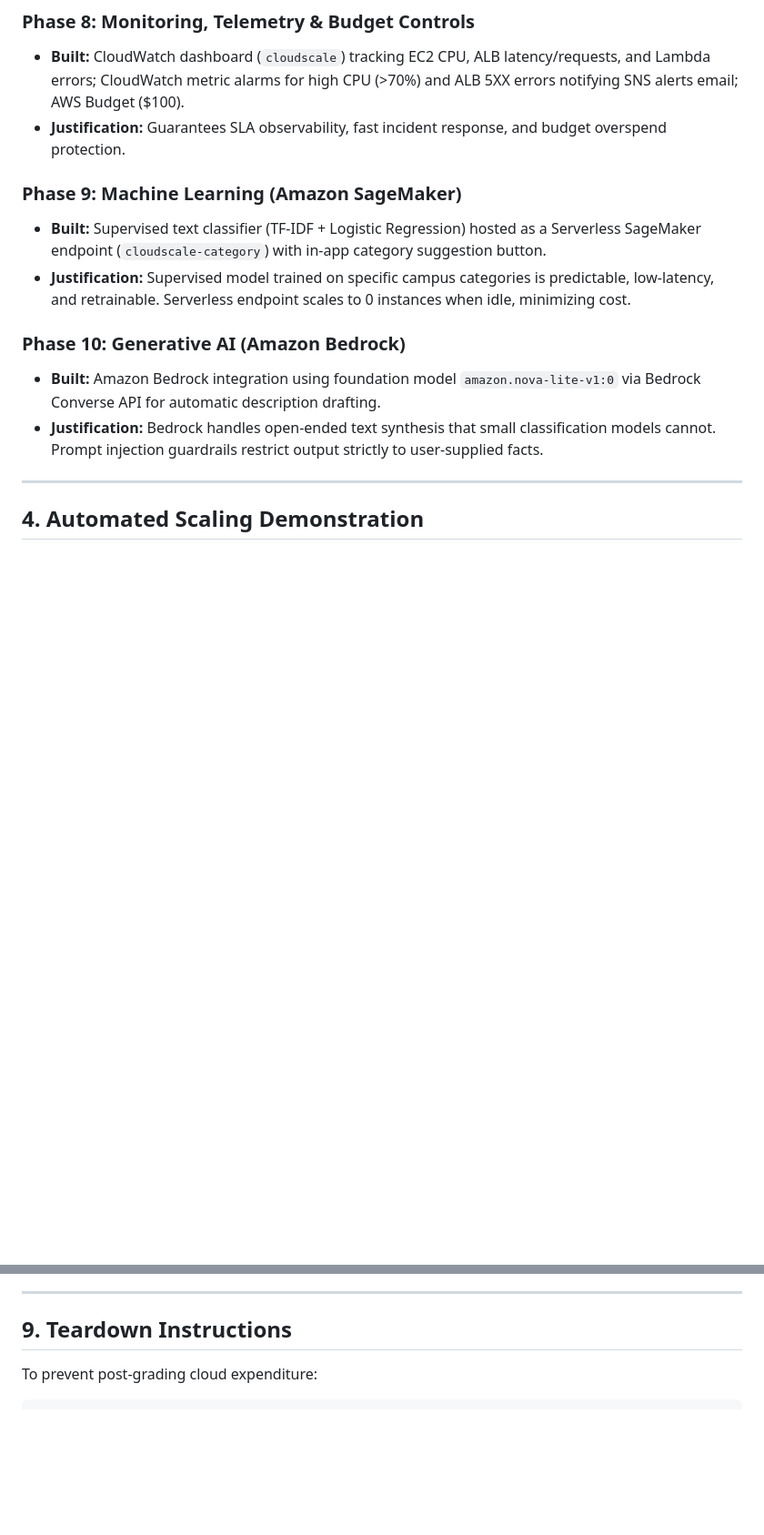
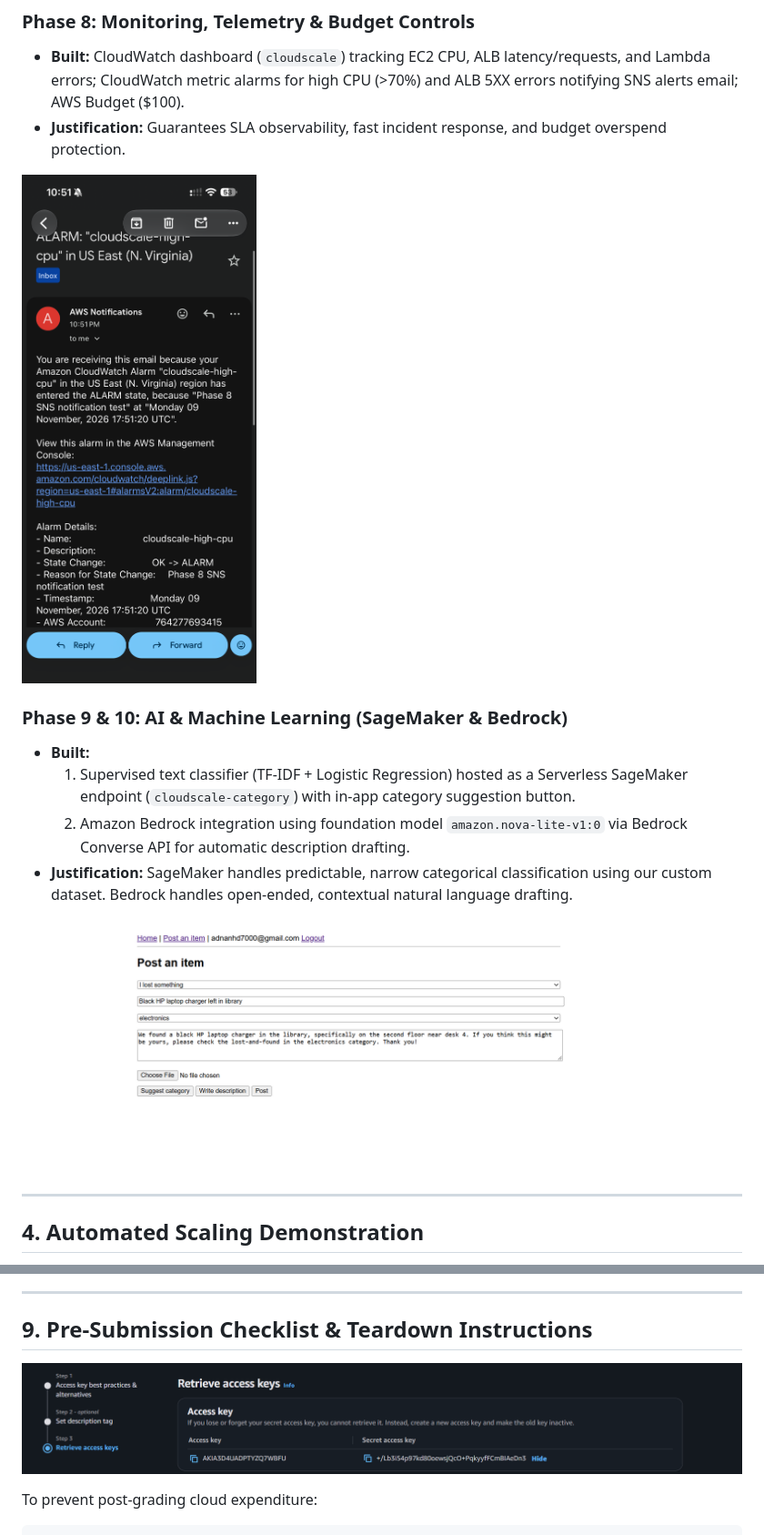
Before and after one commit to Adnan75500/cloudscale-cs4075, a Markdown page: docs/CloudScale_Project_Report.md, 2 parts joined by grey strips. Shown at 91% size. Rendered like a GitHub page; pictures changed too: aceess-key_step_1.png (added), bedrock_and_sagemaker.png (added); blank space fills up the shorter version.

````diff
--- a/docs/CloudScale_Project_Report.md
+++ b/docs/CloudScale_Project_Report.md
@@ -98,13 +103,15 @@ Campus lost-and-found platforms exhibit unpredictable, bursty usage patterns (e.
 - **Built:** CloudWatch dashboard (`cloudscale`) tracking EC2 CPU, ALB latency/requests, and Lambda errors; CloudWatch metric alarms for high CPU (>70%) and ALB 5XX errors notifying SNS alerts email; AWS Budget ($100).
 - **Justification:** Guarantees SLA observability, fast incident response, and budget overspend protection.
 
-### Phase 9: Machine Learning (Amazon SageMaker)
-- **Built:** Supervised text classifier (TF-IDF + Logistic Regression) hosted as a Serverless SageMaker endpoint (`cloudscale-category`) with in-app category suggestion button.
-- **Justification:** Supervised model trained on specific campus categories is predictable, low-latency, and retrainable. Serverless endpoint scales to 0 instances when idle, minimizing cost.
+![Phase 8 CloudWatch Alarm](../cloudwatch_alarm.PNG)
 
-### Phase 10: Generative AI (Amazon Bedrock)
-- **Built:** Amazon Bedrock integration using foundation model `amazon.nova-lite-v1:0` via Bedrock Converse API for automatic description drafting.
-- **Justification:** Bedrock handles open-ended text synthesis that small classification models cannot. Prompt injection guardrails restrict output strictly to user-supplied facts.
+### Phase 9 & 10: AI & Machine Learning (SageMaker & Bedrock)
+- **Built:**
+  1. Supervised text classifier (TF-IDF + Logistic Regression) hosted as a Serverless SageMaker endpoint (`cloudscale-category`) with in-app category suggestion button.
+  2. Amazon Bedrock integration using foundation model `amazon.nova-lite-v1:0` via Bedrock Converse API for automatic description drafting.
+- **Justification:** SageMaker handles predictable, narrow categorical classification using our custom dataset. Bedrock handles open-ended, contextual natural language drafting.
+
+![SageMaker Category Suggestion & Bedrock Description Generator in App](../bedrock_and_sagemaker.png)
 
 ---
 
@@ -148,7 +157,10 @@ All 10 phases followed the ordered AI-DLC beats:
 
 ---
 
-## 9. Teardown Instructions
+## 9. Pre-Submission Checklist & Teardown Instructions
+
+![Day-One Setup: Scoped Deployer Access Keys](../aceess-key_step_1.png)
+
 To prevent post-grading cloud expenditure:
 ```powershell
 # 1. Delete SageMaker Serverless Endpoint
````
Also changed, not shown: other parts of docs/CloudScale_Project_Report.md (+8 -1 lines), README.md (+35 -32 lines), budget.png (added), nat_phase1.png (added), 2 other files.
